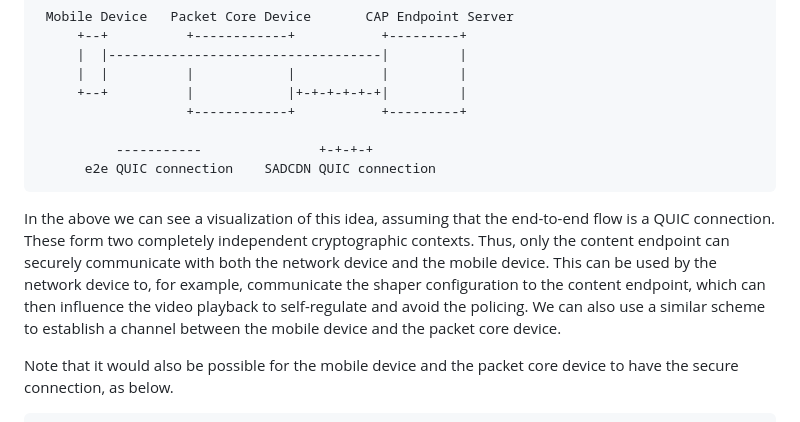
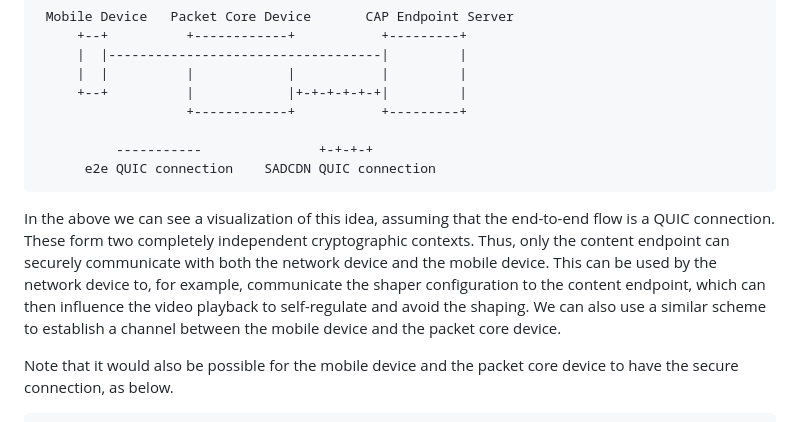
Before and after one commit to mjoras/sadcdn, a Markdown page: draft-joras-sadcdn.md, the part around the change. GitHub-like rendering.

Commit message:
no more police

```diff
--- a/draft-joras-sadcdn.md
+++ b/draft-joras-sadcdn.md
@@ -109,7 +109,7 @@ Using this scheme a network device can initiate its own QUIC connection with the
       e2e QUIC connection    SADCDN QUIC connection
 ~~~
 
-In the above we can see a visualization of this idea, assuming that the end-to-end flow is a QUIC connection. These form two completely independent cryptographic contexts. Thus, only the content endpoint can securely communicate with both the network device and the mobile device. This can be used by the network device to, for example, communicate the shaper configuration to the content endpoint, which can then influence the video playback to self-regulate and avoid the policing. We can also use a similar scheme to establish a channel between the mobile device and the packet core device.
+In the above we can see a visualization of this idea, assuming that the end-to-end flow is a QUIC connection. These form two completely independent cryptographic contexts. Thus, only the content endpoint can securely communicate with both the network device and the mobile device. This can be used by the network device to, for example, communicate the shaper configuration to the content endpoint, which can then influence the video playback to self-regulate and avoid the shaping. We can also use a similar scheme to establish a channel between the mobile device and the packet core device.
 
 Note that it would also be possible for the mobile device and the packet core device to have the secure connection, as below.
 
```
